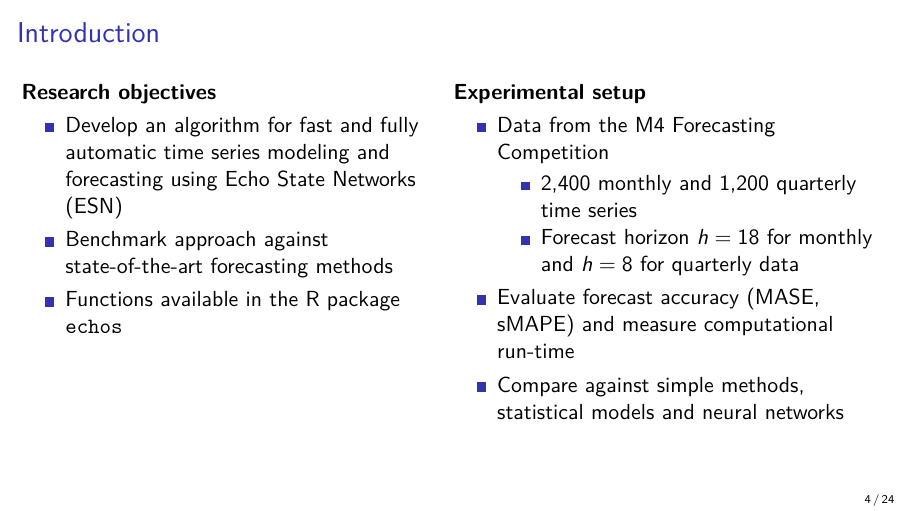
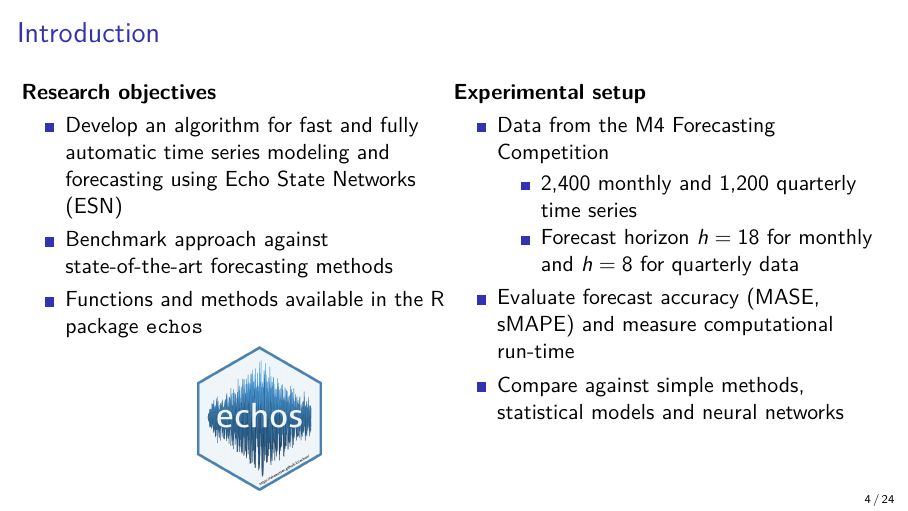
Before and after one commit to ahaeusser/compstat_2024, LaTeX slides (compstat_2024.tex): page 4 of 24. Compiled offline with pdfLaTeX.

Commit message:
added hex sticker

```diff
--- a/compstat_2024.tex
+++ b/compstat_2024.tex
@@ -79,7 +79,10 @@
         \begin{itemize}
         	\item Develop an algorithm for fast and fully automatic time series modeling and forecasting using Echo State Networks (ESN)
         	\item Benchmark approach against state-of-the-art forecasting methods
-        	\item Functions available in the R package \href{https://github.com/ahaeusser/echos}{\texttt{echos}}
+        	\item Functions and methods available in the R package \href{https://github.com/ahaeusser/echos}{\texttt{echos}} %\newline
+        	\begin{center}
+        	\includegraphics[scale=0.5]{figures/echos.png}
+        	\end{center}
         \end{itemize}
     \end{minipage}%
     \hfill
```
Also changed, not shown: compstat_2024.pdf, figures/echos.png (added), 2 other files.
